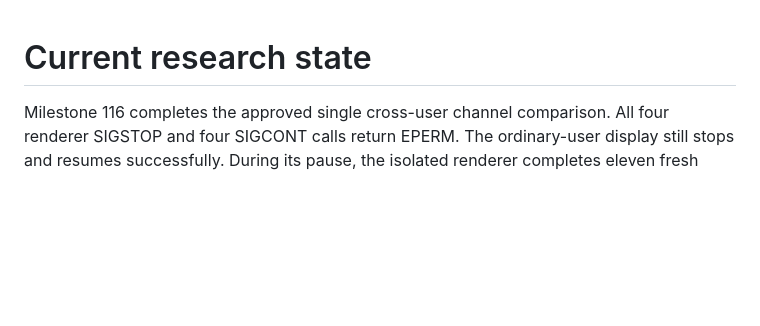
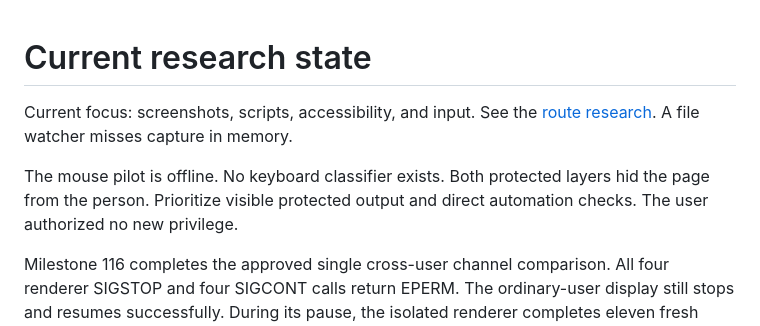
Before and after one commit to nhestrompia/veil, a Markdown page: docs/HANDOFF.md, the part around the change. Drawn GitHub-style; blank space fills up the shorter version.

Commit message:
Refocus research on agent access and capture limits

```diff
--- a/docs/HANDOFF.md
+++ b/docs/HANDOFF.md
@@ -1,4 +1,8 @@
 # Current research state
+
+Current focus: screenshots, scripts, accessibility, and input. See the [route research](research/agent-access-routes.md). A file watcher misses capture in memory.
+
+The mouse pilot is offline. No keyboard classifier exists. Both protected layers hid the page from the person. Prioritize visible protected output and direct automation checks. The user authorized no new privilege.
 
 Milestone 116 completes the approved single cross-user channel comparison. All four renderer SIGSTOP and four SIGCONT calls return EPERM. The ordinary-user display still stops and resumes successfully. During its pause, the isolated renderer completes eleven fresh page-and-image samples and advances its timer from six to seven. Fresh display output resumes, one stale frame refuses, and sampling continues after peer exit. See [live findings](renderer-channel-live-findings.md).
 
```
Also changed, not shown: docs/research/agent-access-routes.md (added, +53 -0 lines), docs/research/protected-rendering-experiment.md (+1 -1 lines).
